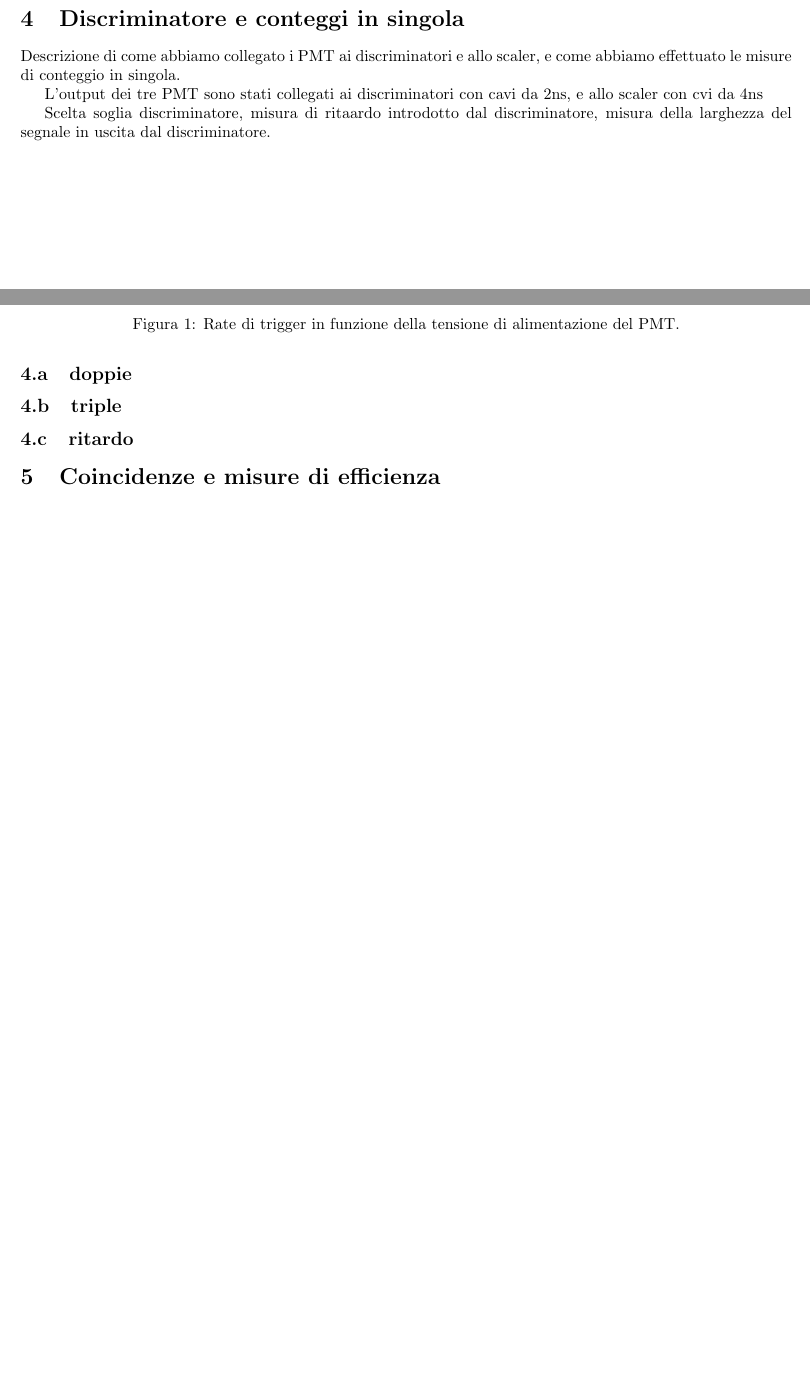
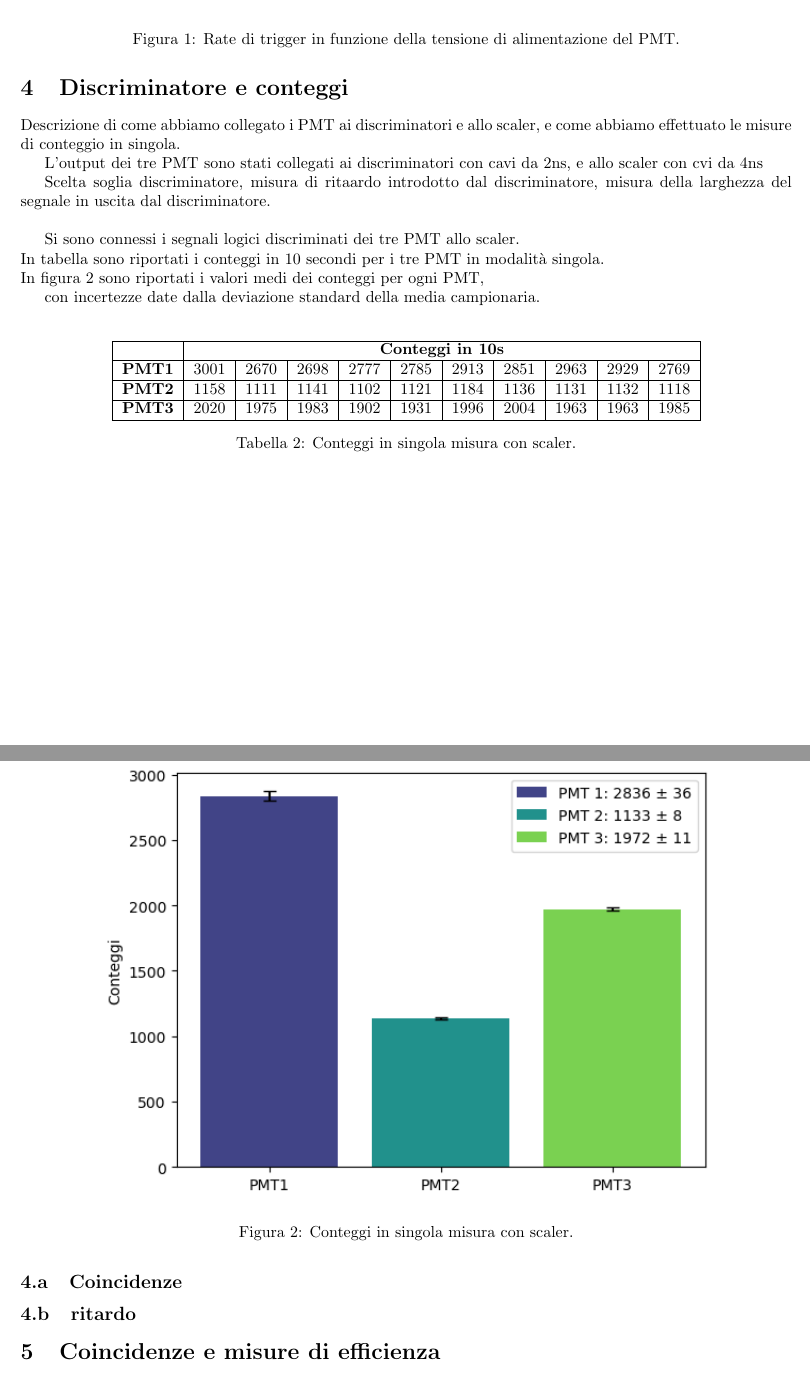
Before and after one commit to sofiamanzini/esperienza-preliminare, a LaTeX document (Relazione/Relazione.tex): two parts of pages 1 and 2 of 2 before the commit and two parts of pages 2 and 3 of 3 after it, joined at a grey line, cut so that both start at the same text, the shorter picture padded with empty space. Compiled offline with pdfLaTeX.

Commit message:
Tabelle e grafici

```diff
--- a/Relazione/Relazione.tex
+++ b/Relazione/Relazione.tex
@@ -15,6 +15,9 @@
 \renewcommand{\thesubsection}{\thesection.\alph{subsection}}  %% use 1.a numbering
 
 \usepackage{graphicx} % Required for inserting images
+\usepackage{multirow}
+\usepackage{siunitx}
+\usepackage{setspace}
 
 \title{Esperienza Preliminare}
 \author{Johann Bandini, Sofia Manzini, Alessio Niccolai }
@@ -43,3 +71,6 @@ Inoltre il voltaggio è stato scelto comunque in modo da avere valori di frequen
+\end{table}
+
+
 \begin{figure}[h!]
     \centering
     \includegraphics[width=0.8\textwidth]{rate_tensione.png}
@@ -55,7 +86,7 @@ suggerendo una perdita di eventi validi. Pertanto, la scelta del punto di
 lavoro a 1100V rappresenta un compromesso ottimale tra sensibilità e rumore.
 
 
-\section{Discriminatore e conteggi in singola}
+\section{Discriminatore e conteggi}
 Descrizione di come abbiamo collegato i PMT ai discriminatori e allo scaler,
 e come abbiamo effettuato le misure di conteggio in singola.
 
@@ -65,5 +96,39 @@ Scelta soglia discriminatore, misura di ritaardo introdotto dal discriminatore,
 misura della larghezza del segnale in uscita dal discriminatore.
 
 
-\subsection{doppie}
-\subsection{triple}
+\singlespacing
+Si sono connessi i segnali logici discriminati dei tre PMT allo scaler.
+\\In tabella sono riportati i conteggi in 10 secondi per i tre PMT
+in modalità singola.
+\\ In figura \ref{fig:conteggi_singola} sono riportati i valori medi dei conteggi per ogni PMT,
+
+con incertezze date dalla deviazione standard della media campionaria.
+\\
+
+\begin{table}[htbp]
+    \centering
+
+    \begin{tabular}{|c|c|c|c|c|c|c|c|c|c|c|}
+        \hline
+        % Intestazione: "Conteggi" unisce le colonne dalla 2 alla 11
+         & \multicolumn{10}{c|}{\textbf{Conteggi in 10s}} \\
+        \cline{2-11}
+
+
+        \hline
+        \textbf{PMT1} & 3001 & 2670 & 2698 & 2777 & 2785 & 2913 & 2851 & 2963 & 2929 & 2769 \\
+        \hline
+        \textbf{PMT2} & 1158 & 1111 & 1141 & 1102 & 1121 & 1184 & 1136 & 1131 & 1132 & 1118 \\
+        \hline
+        \textbf{PMT3} & 2020 & 1975 & 1983 & 1902 & 1931 & 1996 & 2004 & 1963 & 1963 & 1985 \\
+        \hline
+    \end{tabular}
+    \caption{Conteggi in singola misura con scaler.}
+\end{table}
+
+
+
+\begin{figure}[h!]
+    \centering
+    \includegraphics[width=0.8\textwidth]{conteggi in singola.png}
+    \caption{Conteggi in singola misura con scaler.}
@@ -70,3 +141,5 @@ misura della larghezza del segnale in uscita dal discriminatore.
+\subsection{Coincidenze}
+
 \subsection{ritardo}
 \section{Coincidenze e misure di efficienza}
 
```
Also changed, not shown: Relazione/Relazione.pdf, Relazione/conteggi in singola.png (added), Relazione/Relazione.tex (33 more changed lines), 6 other files.
